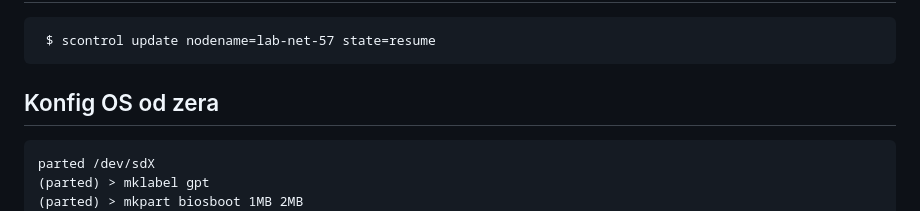
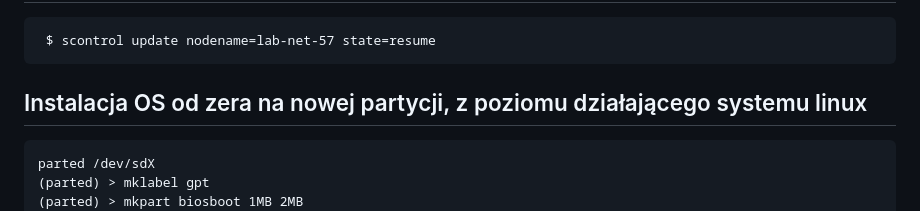
Before and after one commit to JanMetz/Slurm-Management-App, a Markdown page: system-config/notes/notes.md, the part around the change. GitHub-like rendering.

````diff
--- a/system-config/notes/notes.md
+++ b/system-config/notes/notes.md
@@ -132,7 +132,7 @@ przydały by się też certy dla ldapa...
      $ scontrol update nodename=lab-net-57 state=resume
 
 
-## Konfig OS od zera
+## Instalacja OS od zera na nowej partycji, z poziomu działającego systemu linux
 ```
 parted /dev/sdX
 (parted) > mklabel gpt
````
